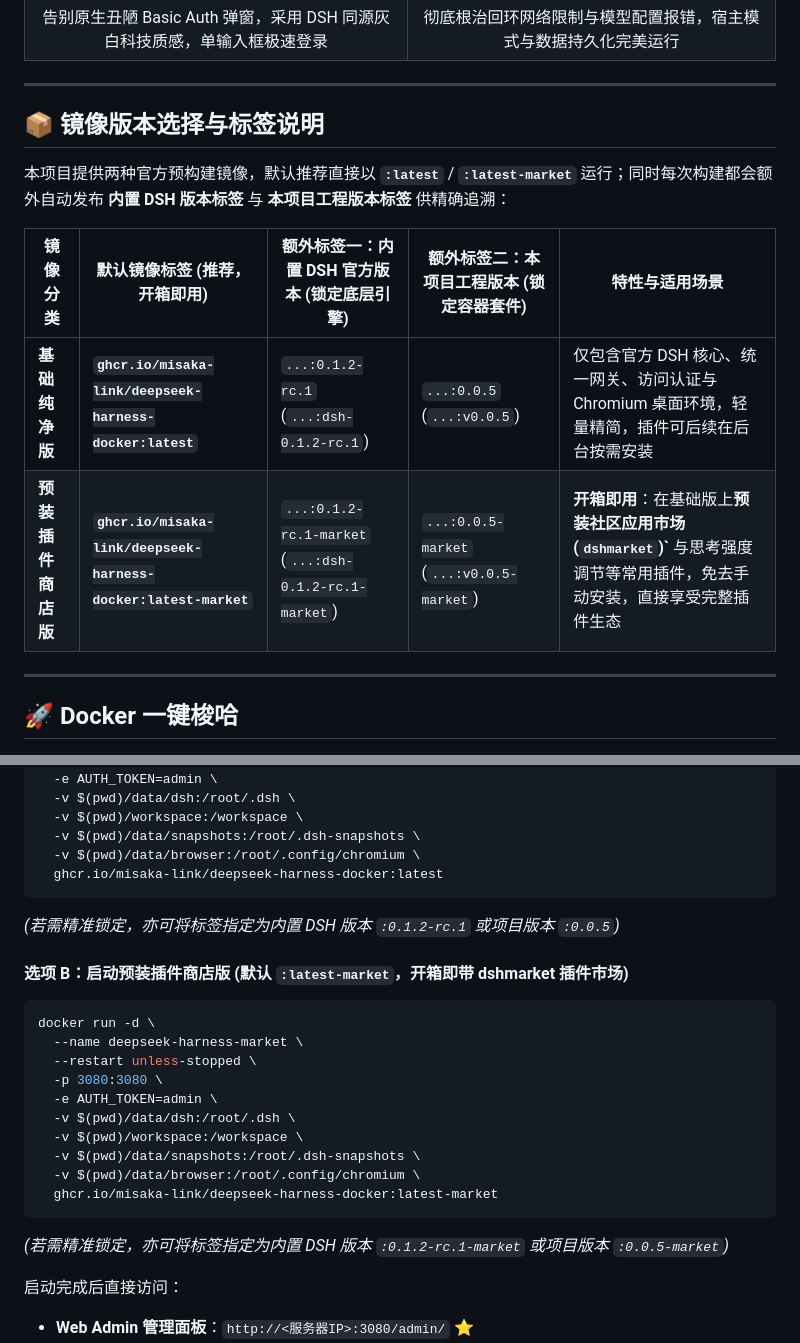
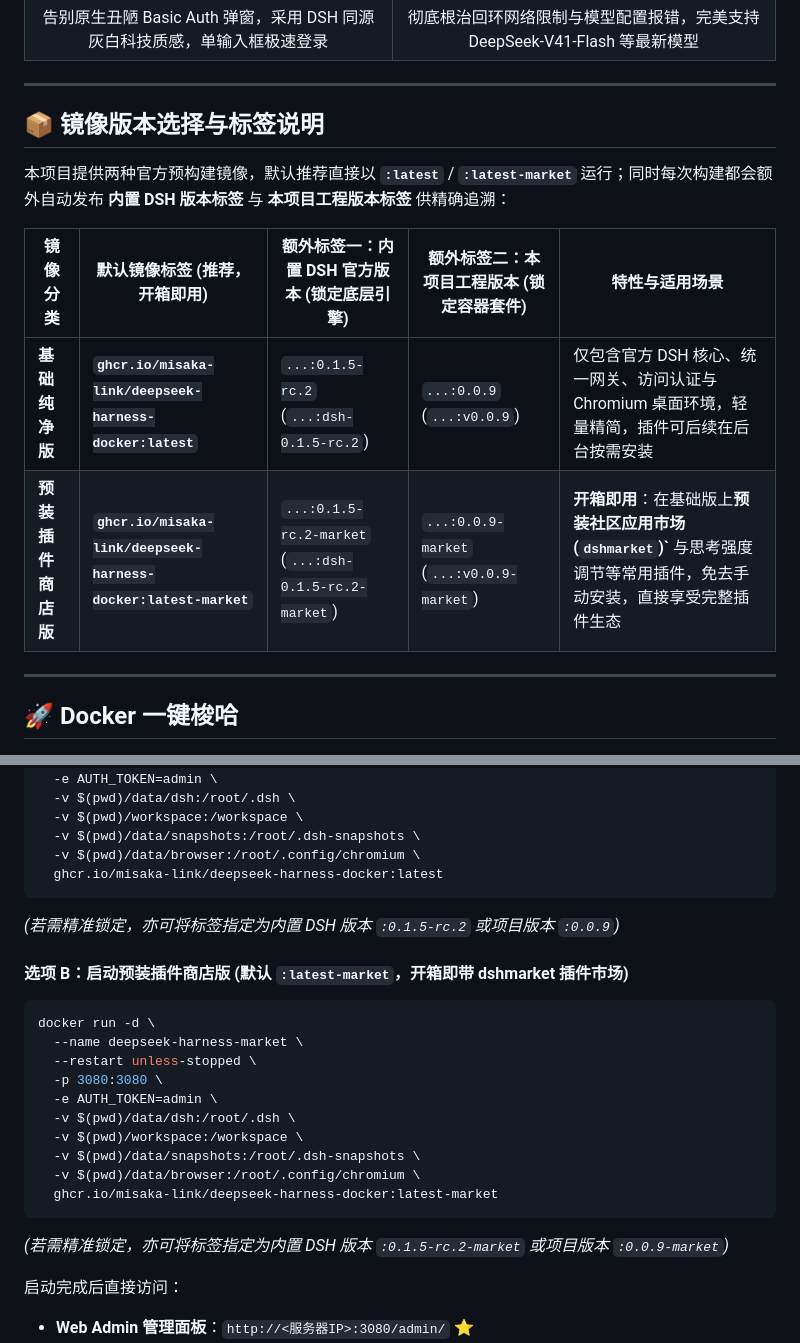
Before and after one commit to misaka-link/deepseek-harness-docker, a Markdown page: README.md, 2 parts joined by grey strips. Drawn GitHub-style.

````diff
--- a/README.md
+++ b/README.md
@@ -34,6 +39,6 @@
 | :---: | :---: |
 | ![登录界面](doc/01-login-auth.png) | ![DSH Web](doc/02-dsh-web.png) |
-| 告别原生丑陋 Basic Auth 弹窗，采用 DSH 同源灰白科技质感，单输入框极速登录 | 彻底根治回环网络限制与模型配置报错，宿主模式与数据持久化完美运行 |
+| 告别原生丑陋 Basic Auth 弹窗，采用 DSH 同源灰白科技质感，单输入框极速登录 | 彻底根治回环网络限制与模型配置报错，完美支持 DeepSeek-V41-Flash 等最新模型 |
 
 ---
 
@@ -43,8 +48,8 @@
 
 | 镜像分类 | 默认镜像标签 (推荐，开箱即用) | 额外标签一：内置 DSH 官方版本 (锁定底层引擎) | 额外标签二：本项目工程版本 (锁定容器套件) | 特性与适用场景 |
 |---|---|---|---|---|
-| **基础纯净版** | **`ghcr.io/misaka-link/deepseek-harness-docker:latest`** | `...:0.1.2-rc.1`<br>(`...:dsh-0.1.2-rc.1`) | `...:0.0.5`<br>(`...:v0.0.5`) | 仅包含官方 DSH 核心、统一网关、访问认证与 Chromium 桌面环境，轻量精简，插件可后续在后台按需安装 |
-| **预装插件商店版** | **`ghcr.io/misaka-link/deepseek-harness-docker:latest-market`** | `...:0.1.2-rc.1-market`<br>(`...:dsh-0.1.2-rc.1-market`) | `...:0.0.5-market`<br>(`...:v0.0.5-market`) | **开箱即用**：在基础版上**预装社区应用市场 (`dshmarket`)`** 与思考强度调节等常用插件，免去手动安装，直接享受完整插件生态 |
+| **基础纯净版** | **`ghcr.io/misaka-link/deepseek-harness-docker:latest`** | `...:0.1.5-rc.2`<br>(`...:dsh-0.1.5-rc.2`) | `...:0.0.9`<br>(`...:v0.0.9`) | 仅包含官方 DSH 核心、统一网关、访问认证与 Chromium 桌面环境，轻量精简，插件可后续在后台按需安装 |
+| **预装插件商店版** | **`ghcr.io/misaka-link/deepseek-harness-docker:latest-market`** | `...:0.1.5-rc.2-market`<br>(`...:dsh-0.1.5-rc.2-market`) | `...:0.0.9-market`<br>(`...:v0.0.9-market`) | **开箱即用**：在基础版上**预装社区应用市场 (`dshmarket`)`** 与思考强度调节等常用插件，免去手动安装，直接享受完整插件生态 |
 
 ---
 
@@ -65,7 +70,7 @@ docker run -d \
   -v $(pwd)/data/browser:/root/.config/chromium \
   ghcr.io/misaka-link/deepseek-harness-docker:latest
 ```
-*(若需精准锁定，亦可将标签指定为内置 DSH 版本 `:0.1.2-rc.1` 或项目版本 `:0.0.5`)*
+*(若需精准锁定，亦可将标签指定为内置 DSH 版本 `:0.1.5-rc.2` 或项目版本 `:0.0.9`)*
 
 #### 选项 B：启动预装插件商店版 (默认 `:latest-market`，开箱即带 dshmarket 插件市场)
 ```bash
@@ -80,7 +85,7 @@ docker run -d \
   -v $(pwd)/data/browser:/root/.config/chromium \
   ghcr.io/misaka-link/deepseek-harness-docker:latest-market
 ```
-*(若需精准锁定，亦可将标签指定为内置 DSH 版本 `:0.1.2-rc.1-market` 或项目版本 `:0.0.5-market`)*
+*(若需精准锁定，亦可将标签指定为内置 DSH 版本 `:0.1.5-rc.2-market` 或项目版本 `:0.0.9-market`)*
 
 启动完成后直接访问：
 - **Web Admin 管理面板**：`http://<服务器IP>:3080/admin/` ⭐
````
Also changed, not shown: other parts of README.md (+14 -9 lines), doc/02-dsh-web.png, doc/06-admin-tab-dsh.png, doc/08-admin-tab-desktop.png, doc/11-vnc-desktop.png.
